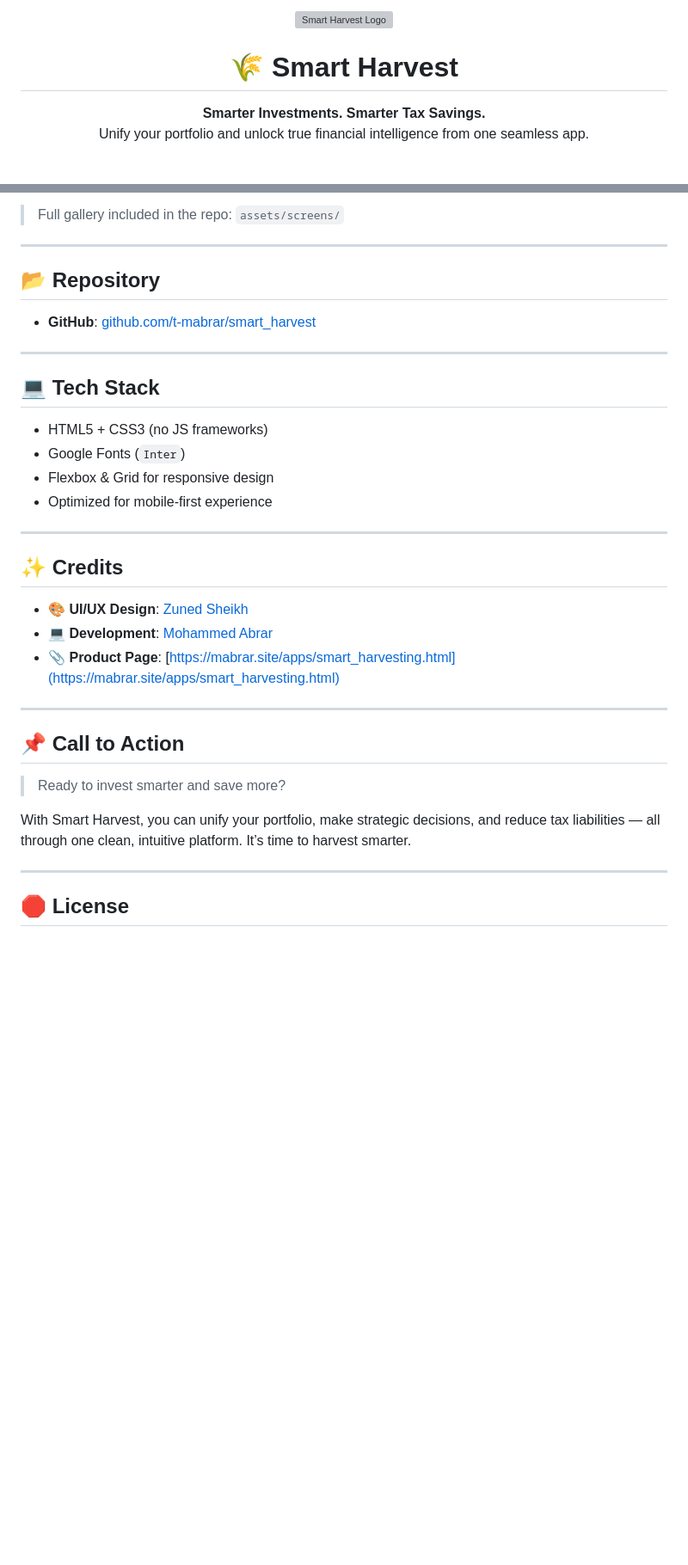
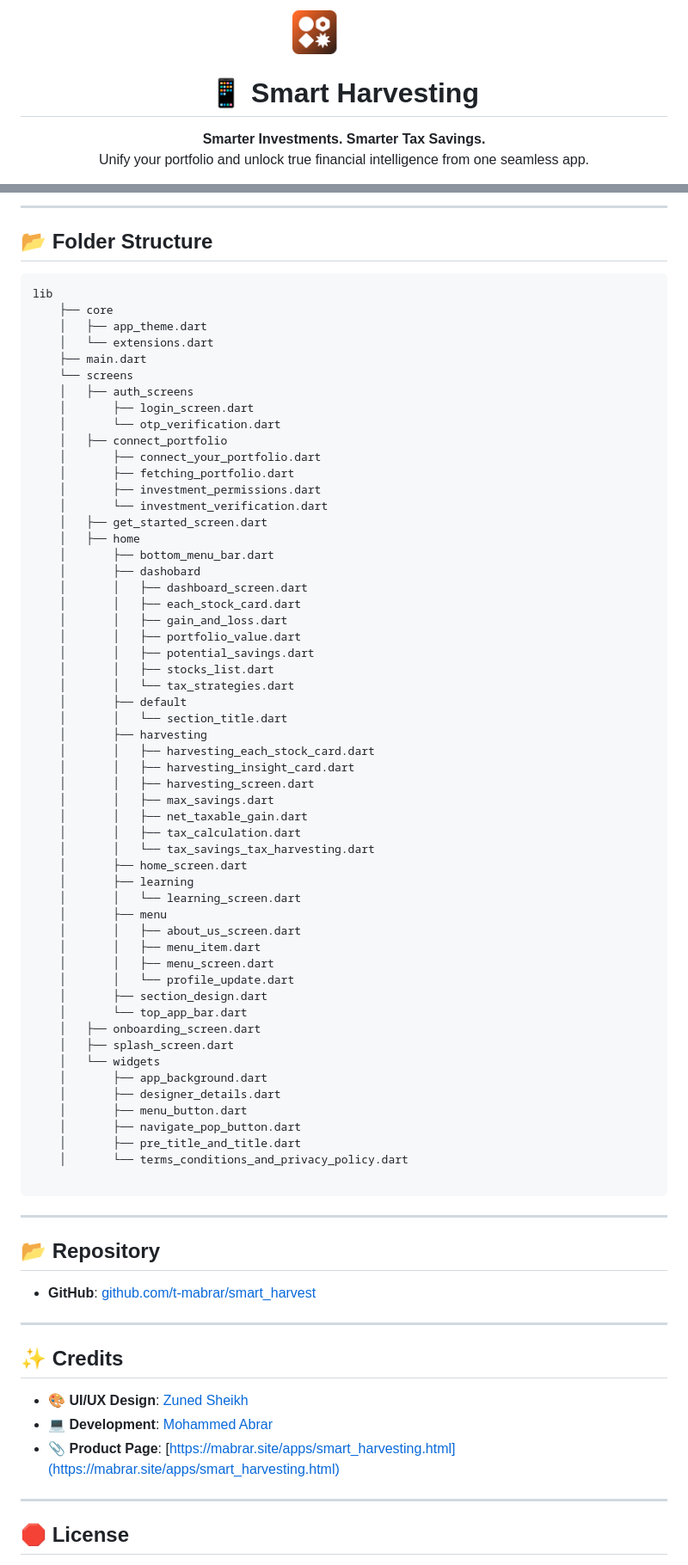
Before and after one commit to t-mabrar/smart_harvest, a Markdown page: README.md, 2 parts joined by grey strips. Shown: that part at 86% size. Drawn GitHub-style; blank space fills up the shorter version; grey boxes are pictures that could not be loaded.

Commit message:
Added complete readme file

````diff
--- a/README.md
+++ b/README.md
@@ -1,8 +1,8 @@
 <p align="center">
-  <img src="assets/logo.png" alt="Smart Harvest Logo" width="120" />
+  <img src="https://raw.githubusercontent.com/t-mabrar/smart_harvest/refs/heads/main/assets/images/logo.png" alt="Smart Harvest Logo" width="120" />
 </p>
 
-<h1 align="center">🌾 Smart Harvest</h1>
+<h1 align="center">📱 Smart Harvesting</h1>
 
 <p align="center">
   <strong>Smarter Investments. Smarter Tax Savings.</strong><br>
@@ -86,20 +84,72 @@ Get a feel for the user experience through this embedded product demo.
 
-> Full gallery included in the repo: `assets/screens/`
+---
+
+## 📂 Folder Structure
+
+```
+lib
+    ├── core
+    │   ├── app_theme.dart
+    │   └── extensions.dart
+    ├── main.dart
+    └── screens
+    │   ├── auth_screens
+    │       ├── login_screen.dart
+    │       └── otp_verification.dart
+    │   ├── connect_portfolio
+    │       ├── connect_your_portfolio.dart
+    │       ├── fetching_portfolio.dart
+    │       ├── investment_permissions.dart
+    │       └── investment_verification.dart
+    │   ├── get_started_screen.dart
+    │   ├── home
+    │       ├── bottom_menu_bar.dart
+    │       ├── dashobard
+    │       │   ├── dashboard_screen.dart
+    │       │   ├── each_stock_card.dart
+    │       │   ├── gain_and_loss.dart
+    │       │   ├── portfolio_value.dart
+    │       │   ├── potential_savings.dart
+    │       │   ├── stocks_list.dart
+    │       │   └── tax_strategies.dart
+    │       ├── default
+    │       │   └── section_title.dart
+    │       ├── harvesting
+    │       │   ├── harvesting_each_stock_card.dart
+    │       │   ├── harvesting_insight_card.dart
+    │       │   ├── harvesting_screen.dart
+    │       │   ├── max_savings.dart
+    │       │   ├── net_taxable_gain.dart
+    │       │   ├── tax_calculation.dart
+    │       │   └── tax_savings_tax_harvesting.dart
+    │       ├── home_screen.dart
+    │       ├── learning
+    │       │   └── learning_screen.dart
+    │       ├── menu
+    │       │   ├── about_us_screen.dart
+    │       │   ├── menu_item.dart
+    │       │   ├── menu_screen.dart
+    │       │   └── profile_update.dart
+    │       ├── section_design.dart
+    │       └── top_app_bar.dart
+    │   ├── onboarding_screen.dart
+    │   ├── splash_screen.dart
+    │   └── widgets
+    │       ├── app_background.dart
+    │       ├── designer_details.dart
+    │       ├── menu_button.dart
+    │       ├── navigate_pop_button.dart
+    │       ├── pre_title_and_title.dart
+    │       └── terms_conditions_and_privacy_policy.dart
+
+```
+
 
 ---
 
 ## 📂 Repository
 
 - **GitHub**: [github.com/t-mabrar/smart_harvest](https://github.com/t-mabrar/smart_harvest)
-
----
-
-## 💻 Tech Stack
-
-- HTML5 + CSS3 (no JS frameworks)
-- Google Fonts (`Inter`)
-- Flexbox & Grid for responsive design
-- Optimized for mobile-first experience
 
 ---
 
@@ -111,14 +161,6 @@ Get a feel for the user experience through this embedded product demo.
 
 ---
 
-## 📌 Call to Action
-
-> Ready to invest smarter and save more?
-
-With Smart Harvest, you can unify your portfolio, make strategic decisions, and reduce tax liabilities — all through one clean, intuitive platform. It’s time to harvest smarter.
-
----
-
 ## 🛑 License
 
 This project is built for educational and portfolio purposes only. Reuse or redistribution requires permission from the authors.
````
Also changed, not shown: other parts of README.md (+4 -6 lines).
